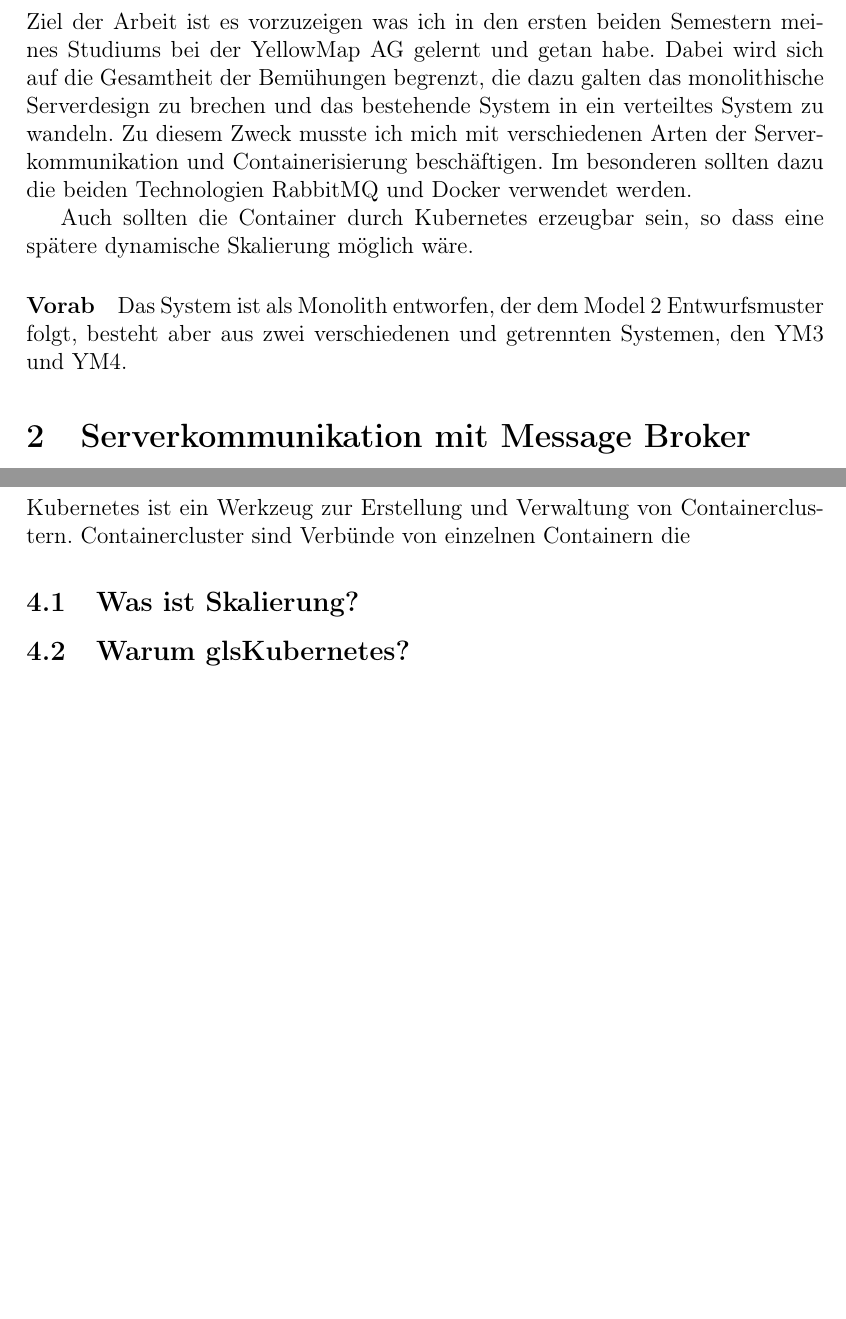
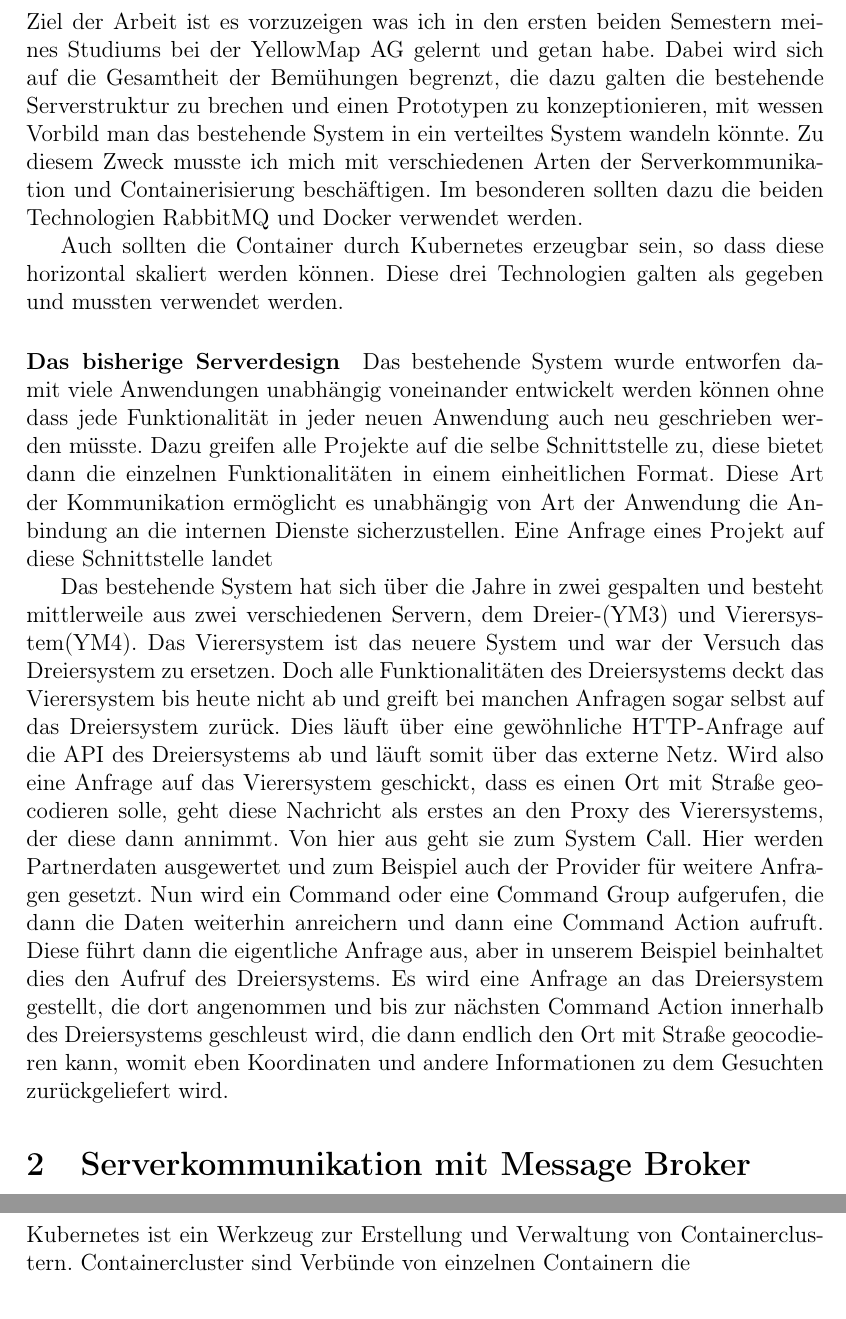
Before and after one commit to JakobHtz/ContainervirtualisierungUndOrchestrierung, a LaTeX paper (BerichtSem1-2.tex): two parts of pages 5 and 6 of 8 before the commit and two parts of pages 5 and 6 of 9 after it, joined at a grey line, cut so that both start at the same text, the shorter picture padded with empty space. Compiled offline with pdfLaTeX.

Commit message:
not much done

```diff
--- a/BerichtSem1-2.tex
+++ b/BerichtSem1-2.tex
@@ -99,13 +99,15 @@ In dieser Arbeit geht es um meine Tätigkeit bei der YellowMap AG und was ich in
 %-----------------------------------------------------------------------------------------------
 
 \section{Einf\"uhrung}
-Ziel der Arbeit ist es vorzuzeigen was ich in den ersten beiden Semestern meines Studiums bei der YellowMap AG gelernt und getan habe. Dabei wird sich auf die Gesamtheit der Bemühungen begrenzt, die dazu galten das monolithische Serverdesign zu brechen und das bestehende System in ein verteiltes System zu wandeln. Zu diesem Zweck musste ich mich mit verschiedenen Arten der Serverkommunikation und Containerisierung beschäftigen. Im besonderen sollten dazu die beiden Technologien \gls{RabbitMQ} und \gls{Docker} verwendet werden.
+Ziel der Arbeit ist es vorzuzeigen was ich in den ersten beiden Semestern meines Studiums bei der YellowMap AG gelernt und getan habe. Dabei wird sich auf die Gesamtheit der Bemühungen begrenzt, die dazu galten die bestehende Serverstruktur zu brechen und einen Prototypen zu konzeptionieren, mit wessen Vorbild man das bestehende System in ein verteiltes System wandeln könnte. Zu diesem Zweck musste ich mich mit verschiedenen Arten der Serverkommunikation und Containerisierung beschäftigen. Im besonderen sollten dazu die beiden Technologien \gls{RabbitMQ} und \gls{Docker} verwendet werden.
 
-Auch sollten die Container durch \gls{Kubernetes} erzeugbar sein, so dass eine spätere dynamische Skalierung möglich wäre.
+Auch sollten die Container durch \gls{Kubernetes} erzeugbar sein, so dass diese horizontal skaliert werden können.
+Diese drei Technologien galten als gegeben und mussten verwendet werden.
 
-\paragraph{Vorab}
-Das System ist als Monolith entworfen, der dem Model 2 Entwurfsmuster folgt, besteht aber aus zwei verschiedenen und getrennten Systemen, den YM3 und YM4.
+\paragraph{Das bisherige Serverdesign}
+Das bestehende System wurde entworfen damit viele Anwendungen unabhängig voneinander entwickelt werden können ohne dass jede Funktionalität in jeder neuen Anwendung auch neu geschrieben werden müsste. Dazu greifen alle Projekte auf die selbe Schnittstelle zu, diese bietet dann die einzelnen Funktionalitäten in einem einheitlichen Format. Diese Art der Kommunikation ermöglicht es unabhängig von Art der Anwendung die Anbindung an die internen Dienste sicherzustellen. Eine Anfrage eines Projekt auf diese Schnittstelle landet
 
+Das bestehende System hat sich über die Jahre in zwei gespalten und besteht mittlerweile aus zwei verschiedenen Servern, dem Dreier-(YM3) und Vierersystem(YM4). Das Vierersystem ist das neuere System und war der Versuch das Dreiersystem zu ersetzen. Doch alle Funktionalitäten des Dreiersystems deckt das Vierersystem bis heute nicht ab und greift bei manchen Anfragen sogar selbst auf das Dreiersystem zurück. Dies läuft über eine gewöhnliche HTTP-Anfrage auf die API des Dreiersystems ab und läuft somit über das externe Netz. Wird also eine Anfrage auf das Vierersystem geschickt, dass es einen Ort mit Straße geocodieren solle, geht diese Nachricht als erstes an den Proxy des Vierersystems, der diese dann annimmt. Von hier aus geht sie zum System Call. Hier werden Partnerdaten ausgewertet und zum Beispiel auch der Provider für weitere Anfragen gesetzt. Nun wird ein Command oder eine Command Group aufgerufen, die dann die Daten weiterhin anreichern und dann eine Command Action aufruft. Diese führt dann die eigentliche Anfrage aus, aber in unserem Beispiel beinhaltet dies den Aufruf des Dreiersystems. Es wird eine Anfrage an das Dreiersystem gestellt, die dort angenommen und bis zur nächsten Command Action innerhalb des Dreiersystems geschleust wird, die dann endlich den Ort mit Straße geocodieren kann, womit eben Koordinaten und andere Informationen zu dem Gesuchten zurückgeliefert wird.
 
 \section{Serverkommunikation mit Message Broker} \label{rabbit}
 Die erste Aufgabe, die ich bekam, war es die interne Serverkommunikation sicherstellen zu können. Damit sollten die zur Zeit getrennt laufenden Server nicht mehr darauf zurückgreifen sich über das externe Netz via \gls{HTTP}-Anfragen zu verständigen. Im Hinblick auf die späteren Änderungen, die am System vorgenommen werden mussten um es zu verteilen, entschied man sich für einen Message Broker.
@@ -137,7 +139,7 @@ Kubernetes ist ein Werkzeug zur Erstellung und Verwaltung von Containerclustern.
 
 \subsection{Was ist Skalierung?}
 
-\subsection{Warum gls{Kubernetes}?}
+\subsection{Warum \gls{Kubernetes}?}
 
 \subsection{Umsetzung}
 
```
